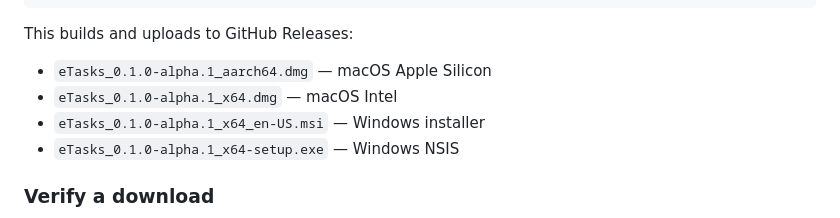
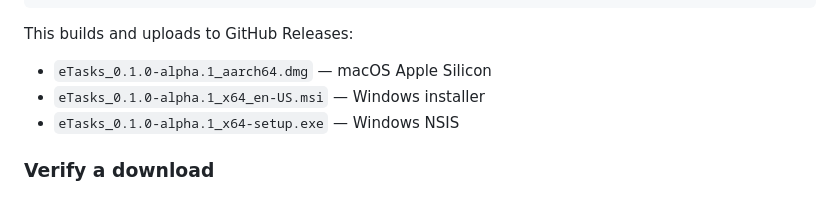
Before and after one commit to casoon/etasks, a Markdown page: README.md, the part around the change. Drawn GitHub-style.

Commit message:
docs(readme): drop macOS Intel build from release assets

```diff
--- a/README.md
+++ b/README.md
@@ -135,7 +135,6 @@ git push origin v0.1.0-alpha.1
 
 This builds and uploads to GitHub Releases:
 - `eTasks_0.1.0-alpha.1_aarch64.dmg` — macOS Apple Silicon
-- `eTasks_0.1.0-alpha.1_x64.dmg` — macOS Intel
 - `eTasks_0.1.0-alpha.1_x64_en-US.msi` — Windows installer
 - `eTasks_0.1.0-alpha.1_x64-setup.exe` — Windows NSIS
 
```
